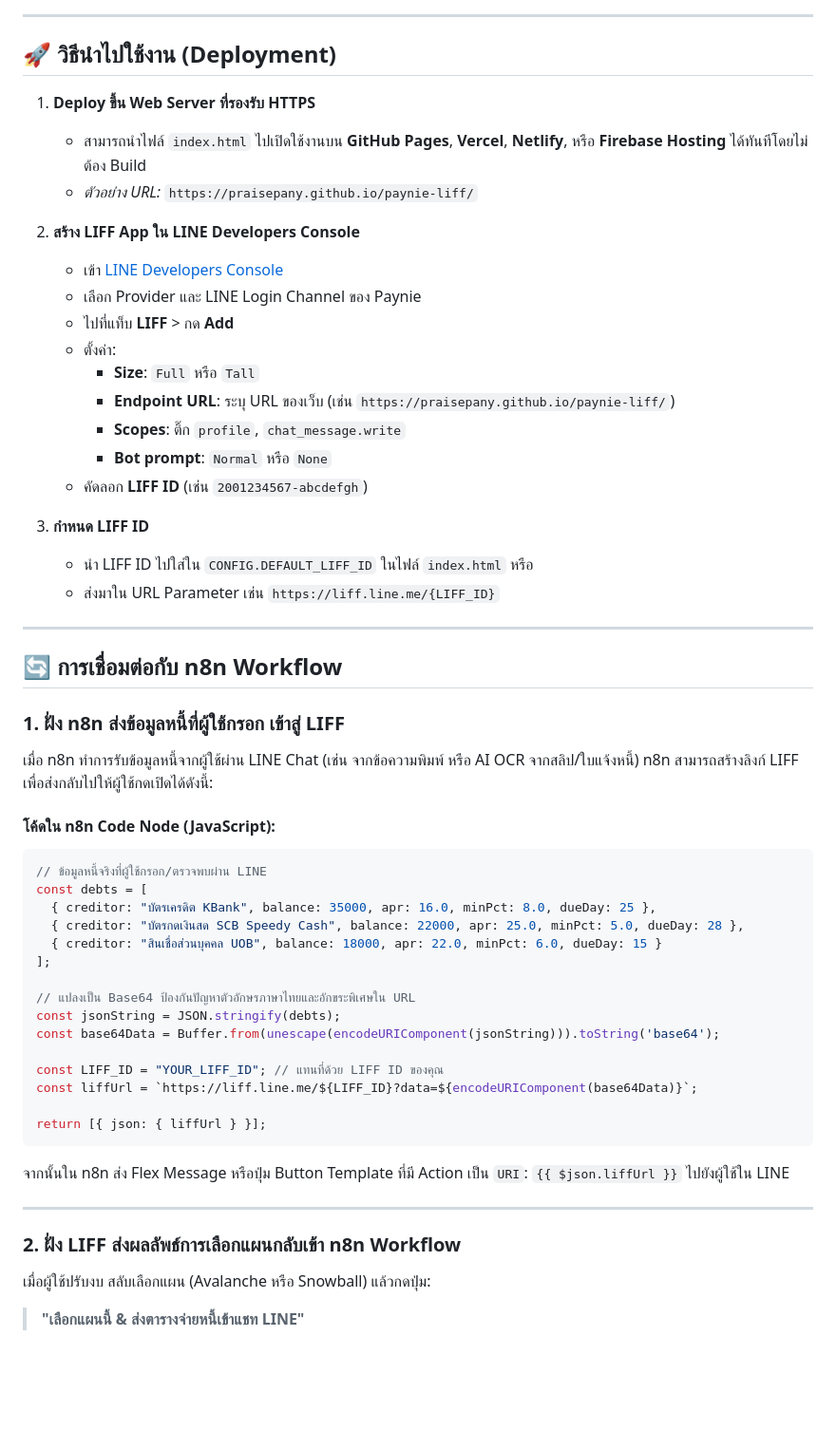
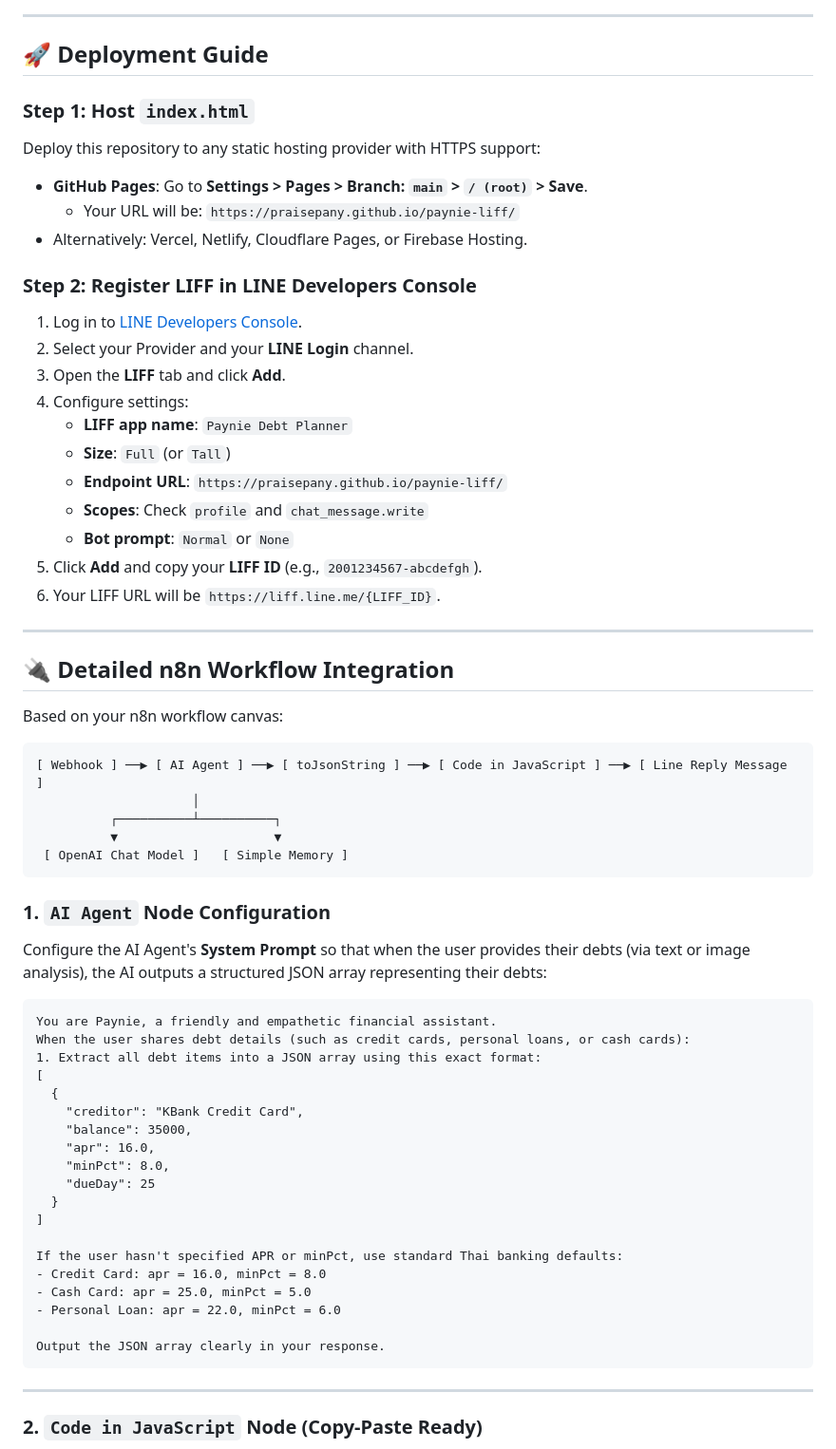
Before and after one commit to praisepany/paynie-liff, a Markdown page: README.md, the part around one of its changes. Shown at 95% size. GitHub-like rendering; blank space fills up the shorter version.

Commit message:
docs: update README in English with comprehensive n8n workflow integration guide

````diff
--- a/README.md
+++ b/README.md
@@ -18,58 +45,67 @@
 
 ---
 
-## 🚀 วิธีนำไปใช้งาน (Deployment)
+## 🚀 Deployment Guide
 
-1. **Deploy ขึ้น Web Server ที่รองรับ HTTPS**
-   - สามารถนำไฟล์ `index.html` ไปเปิดใช้งานบน **GitHub Pages**, **Vercel**, **Netlify**, หรือ **Firebase Hosting** ได้ทันทีโดยไม่ต้อง Build
-   - *ตัวอย่าง URL:* `https://praisepany.github.io/paynie-liff/`
+### Step 1: Host `index.html`
+Deploy this repository to any static hosting provider with HTTPS support:
+- **GitHub Pages**: Go to **Settings > Pages > Branch: `main` > `/ (root)` > Save**.
+  - Your URL will be: `https://praisepany.github.io/paynie-liff/`
+- Alternatively: Vercel, Netlify, Cloudflare Pages, or Firebase Hosting.
 
-2. **สร้าง LIFF App ใน LINE Developers Console**
-   - เข้า [LINE Developers Console](https://developers.line.biz/)
-   - เลือก Provider และ LINE Login Channel ของ Paynie
-   - ไปที่แท็บ **LIFF** > กด **Add**
-   - ตั้งค่า:
-     - **Size**: `Full` หรือ `Tall`
-     - **Endpoint URL**: ระบุ URL ของเว็บ (เช่น `https://praisepany.github.io/paynie-liff/`)
-     - **Scopes**: ติ๊ก `profile`, `chat_message.write`
-     - **Bot prompt**: `Normal` หรือ `None`
-   - คัดลอก **LIFF ID** (เช่น `2001234567-abcdefgh`)
-
-3. **กำหนด LIFF ID**
-   - นำ LIFF ID ไปใส่ใน `CONFIG.DEFAULT_LIFF_ID` ในไฟล์ `index.html` หรือ
-   - ส่งมาใน URL Parameter เช่น `https://liff.line.me/{LIFF_ID}`
+### Step 2: Register LIFF in LINE Developers Console
+1. Log in to [LINE Developers Console](https://developers.line.biz/).
+2. Select your Provider and your **LINE Login** channel.
+3. Open the **LIFF** tab and click **Add**.
+4. Configure settings:
+   - **LIFF app name**: `Paynie Debt Planner`
+   - **Size**: `Full` (or `Tall`)
+   - **Endpoint URL**: `https://praisepany.github.io/paynie-liff/`
+   - **Scopes**: Check `profile` and `chat_message.write`
+   - **Bot prompt**: `Normal` or `None`
+5. Click **Add** and copy your **LIFF ID** (e.g., `2001234567-abcdefgh`).
+6. Your LIFF URL will be `https://liff.line.me/{LIFF_ID}`.
 
 ---
 
-## 🔄 การเชื่อมต่อกับ n8n Workflow
+## 🔌 Detailed n8n Workflow Integration
 
-### 1. ฝั่ง n8n ส่งข้อมูลหนี้ที่ผู้ใช้กรอก เข้าสู่ LIFF
-เมื่อ n8n ทำการรับข้อมูลหนี้จากผู้ใช้ผ่าน LINE Chat (เช่น จากข้อความพิมพ์ หรือ AI OCR จากสลิป/ใบแจ้งหนี้) n8n สามารถสร้างลิงก์ LIFF เพื่อส่งกลับไปให้ผู้ใช้กดเปิดได้ดังนี้:
-
-#### โค้ดใน n8n Code Node (JavaScript):
-```javascript
-// ข้อมูลหนี้จริงที่ผู้ใช้กรอก/ตรวจพบผ่าน LINE
-const debts = [
-  { creditor: "บัตรเครดิต KBank", balance: 35000, apr: 16.0, minPct: 8.0, dueDay: 25 },
-  { creditor: "บัตรกดเงินสด SCB Speedy Cash", balance: 22000, apr: 25.0, minPct: 5.0, dueDay: 28 },
-  { creditor: "สินเชื่อส่วนบุคคล UOB", balance: 18000, apr: 22.0, minPct: 6.0, dueDay: 15 }
-];
-
-// แปลงเป็น Base64 ป้องกันปัญหาตัวอักษรภาษาไทยและอักขระพิเศษใน URL
-const jsonString = JSON.stringify(debts);
-const base64Data = Buffer.from(unescape(encodeURIComponent(jsonString))).toString('base64');
-
-const LIFF_ID = "YOUR_LIFF_ID"; // แทนที่ด้วย LIFF ID ของคุณ
-const liffUrl = `https://liff.line.me/${LIFF_ID}?data=${encodeURIComponent(base64Data)}`;
-
-return [{ json: { liffUrl } }];
+Based on your n8n workflow canvas:
+```
+[ Webhook ] ──▶ [ AI Agent ] ──▶ [ toJsonString ] ──▶ [ Code in JavaScript ] ──▶ [ Line Reply Message ]
+                     │
+          ┌──────────┴──────────┐
+          ▼                     ▼
+ [ OpenAI Chat Model ]   [ Simple Memory ]
 ```
 
-จากนั้นใน n8n ส่ง Flex Message หรือปุ่ม Button Template ที่มี Action เป็น `URI`: `{{ $json.liffUrl }}` ไปยังผู้ใช้ใน LINE
+### 1. `AI Agent` Node Configuration
+
+Configure the AI Agent's **System Prompt** so that when the user provides their debts (via text or image analysis), the AI outputs a structured JSON array representing their debts:
+
+```markdown
+You are Paynie, a friendly and empathetic financial assistant.
+When the user shares debt details (such as credit cards, personal loans, or cash cards):
+1. Extract all debt items into a JSON array using this exact format:
+[
+  {
+    "creditor": "KBank Credit Card",
+    "balance": 35000,
+    "apr": 16.0,
+    "minPct": 8.0,
+    "dueDay": 25
+  }
+]
+
+If the user hasn't specified APR or minPct, use standard Thai banking defaults:
+- Credit Card: apr = 16.0, minPct = 8.0
+- Cash Card: apr = 25.0, minPct = 5.0
+- Personal Loan: apr = 22.0, minPct = 6.0
+
+Output the JSON array clearly in your response.
+```
 
 ---
 
-### 2. ฝั่ง LIFF ส่งผลลัพธ์การเลือกแผนกลับเข้า n8n Workflow
-เมื่อผู้ใช้ปรับงบ สลับเลือกแผน (Avalanche หรือ Snowball) แล้วกดปุ่ม:
-> **"เลือกแผนนี้ & ส่งตารางจ่ายหนี้เข้าแชท LINE"**
+### 2. `Code in JavaScript` Node (Copy-Paste Ready)
 
````
Also changed, not shown: other parts of README.md (+268 -23 lines).
